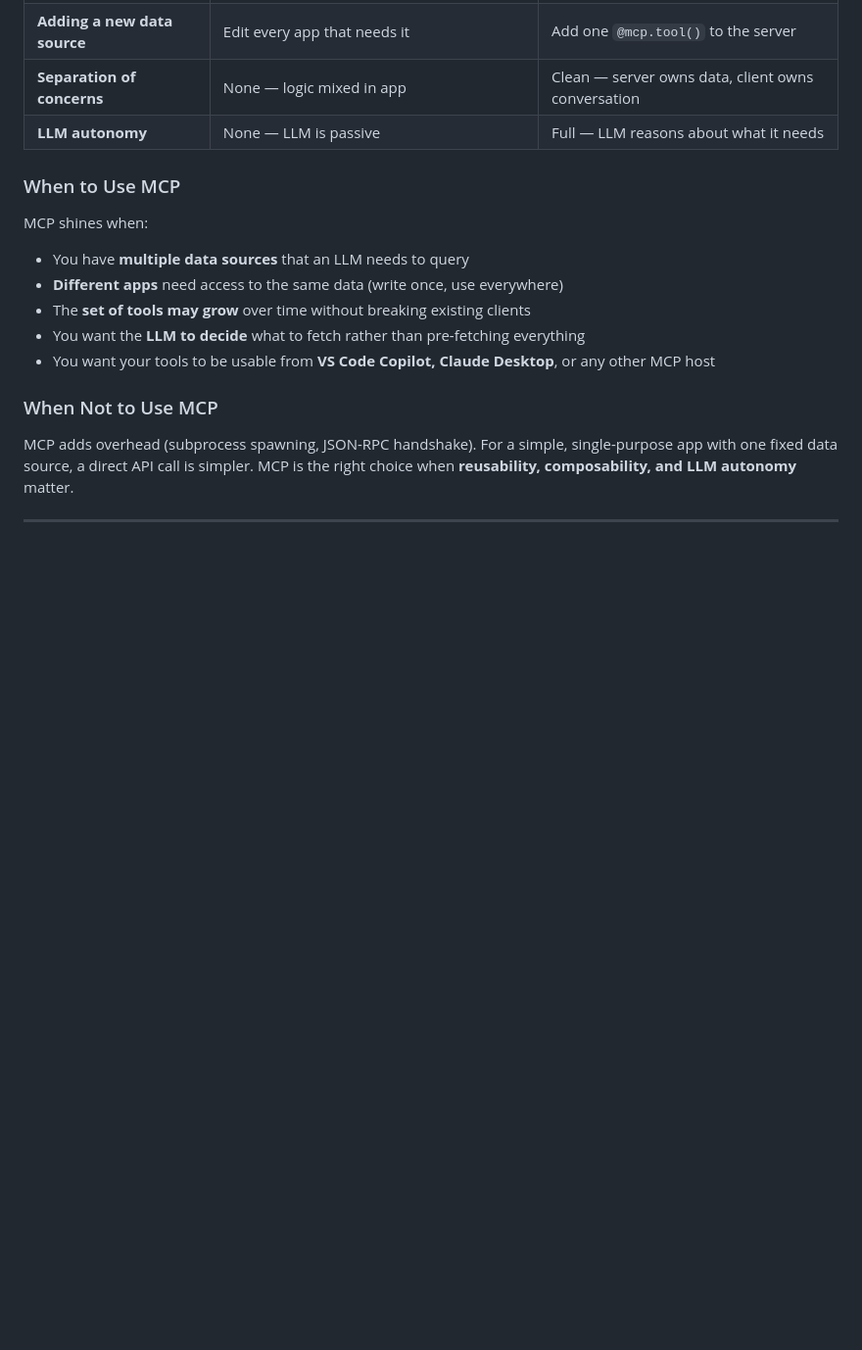
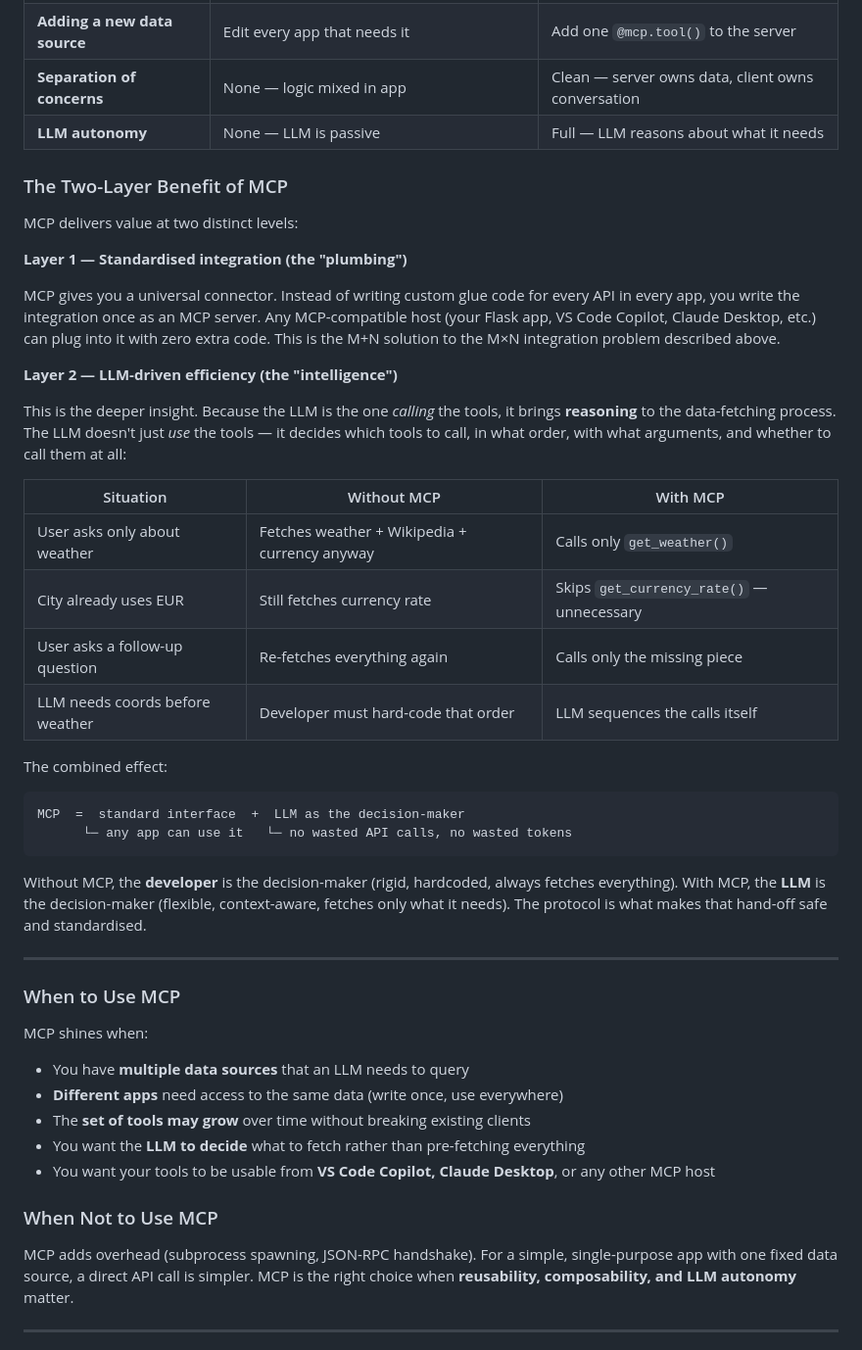
Before and after one commit to skepee-LAB/mcp-travel-planner, a Markdown page: README.md, the part around the change. Shown at 98% size. Rendered like a GitHub page; blank space fills up the shorter version.

Commit message:
README: add two-layer MCP benefit explanation (plumbing + LLM intelligence)

````diff
--- a/README.md
+++ b/README.md
@@ -356,6 +356,36 @@ python mcp_client.py
 | **Separation of concerns** | None — logic mixed in app | Clean — server owns data, client owns conversation |
 | **LLM autonomy** | None — LLM is passive | Full — LLM reasons about what it needs |
 
+### The Two-Layer Benefit of MCP
+
+MCP delivers value at two distinct levels:
+
+**Layer 1 — Standardised integration (the "plumbing")**
+
+MCP gives you a universal connector. Instead of writing custom glue code for every API in every app, you write the integration once as an MCP server. Any MCP-compatible host (your Flask app, VS Code Copilot, Claude Desktop, etc.) can plug into it with zero extra code. This is the M+N solution to the M×N integration problem described above.
+
+**Layer 2 — LLM-driven efficiency (the "intelligence")**
+
+This is the deeper insight. Because the LLM is the one *calling* the tools, it brings **reasoning** to the data-fetching process. The LLM doesn't just *use* the tools — it decides which tools to call, in what order, with what arguments, and whether to call them at all:
+
+| Situation | Without MCP | With MCP |
+|---|---|---|
+| User asks only about weather | Fetches weather + Wikipedia + currency anyway | Calls only `get_weather()` |
+| City already uses EUR | Still fetches currency rate | Skips `get_currency_rate()` — unnecessary |
+| User asks a follow-up question | Re-fetches everything again | Calls only the missing piece |
+| LLM needs coords before weather | Developer must hard-code that order | LLM sequences the calls itself |
+
+The combined effect:
+
+```
+MCP  =  standard interface  +  LLM as the decision-maker
+      └─ any app can use it   └─ no wasted API calls, no wasted tokens
+```
+
+Without MCP, the **developer** is the decision-maker (rigid, hardcoded, always fetches everything). With MCP, the **LLM** is the decision-maker (flexible, context-aware, fetches only what it needs). The protocol is what makes that hand-off safe and standardised.
+
+---
+
 ### When to Use MCP
 
 MCP shines when:
````
